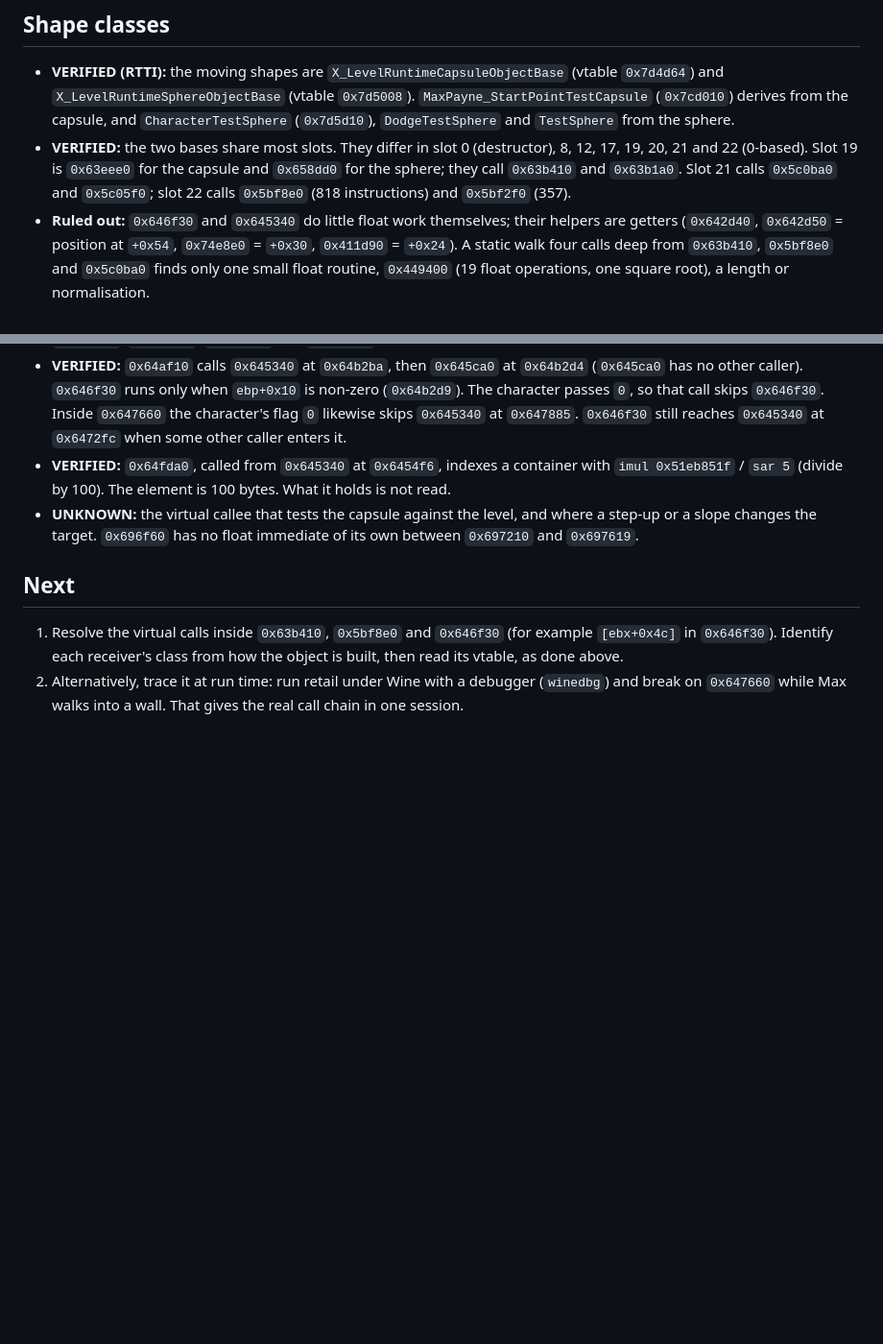
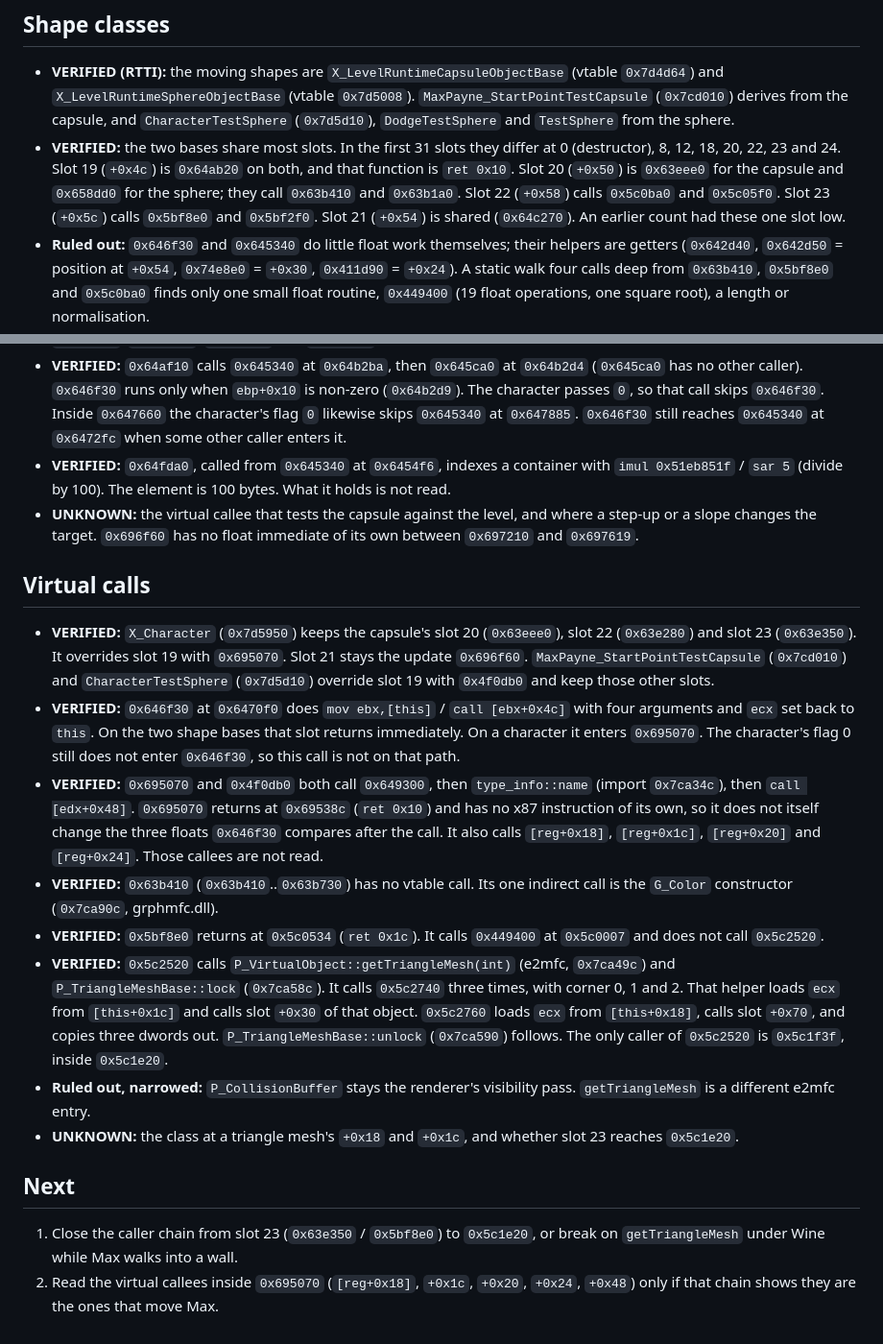
Before and after one commit to giuliozelante/open-max-payne, a Markdown page: docs/rea/2026-11-08-character-collision.md, 2 parts joined by grey strips. Shown at 96% size. Drawn GitHub-style; blank space fills up the shorter version.

Commit message:
docs: correct the shape slots and name the triangle-mesh call
The move's virtual call is slot 19, an empty return on the shape bases. The character override does no float work itself. A later function locks an e2mfc triangle mesh and asks it for three corners.

```diff
--- a/docs/rea/2026-11-08-character-collision.md
+++ b/docs/rea/2026-11-08-character-collision.md
@@ -38,9 +38,11 @@ records what is read so far and where the reading goes next.
 - **VERIFIED (RTTI):** the moving shapes are `X_LevelRuntimeCapsuleObjectBase` (vtable `0x7d4d64`) and
   `X_LevelRuntimeSphereObjectBase` (vtable `0x7d5008`). `MaxPayne_StartPointTestCapsule` (`0x7cd010`) derives from the
   capsule, and `CharacterTestSphere` (`0x7d5d10`), `DodgeTestSphere` and `TestSphere` from the sphere.
-- **VERIFIED:** the two bases share most slots. They differ in slot 0 (destructor), 8, 12, 17, 19, 20, 21 and 22
-  (0-based). Slot 19 is `0x63eee0` for the capsule and `0x658dd0` for the sphere; they call `0x63b410` and `0x63b1a0`.
-  Slot 21 calls `0x5c0ba0` and `0x5c05f0`; slot 22 calls `0x5bf8e0` (818 instructions) and `0x5bf2f0` (357).
+- **VERIFIED:** the two bases share most slots. In the first 31 slots they differ at 0 (destructor), 8, 12, 18,
+  20, 22, 23 and 24. Slot 19 (`+0x4c`) is `0x64ab20` on both, and that function is `ret 0x10`. Slot 20 (`+0x50`) is
+  `0x63eee0` for the capsule and `0x658dd0` for the sphere; they call `0x63b410` and `0x63b1a0`. Slot 22 (`+0x58`)
+  calls `0x5c0ba0` and `0x5c05f0`. Slot 23 (`+0x5c`) calls `0x5bf8e0` and `0x5bf2f0`. Slot 21 (`+0x54`) is shared
+  (`0x64c270`). An earlier count had these one slot low.
 - **Ruled out:** `0x646f30` and `0x645340` do little float work themselves; their helpers are getters (`0x642d40`,
   `0x642d50` = position at `+0x54`, `0x74e8e0` = `+0x30`, `0x411d90` = `+0x24`). A static walk four calls deep from
   `0x63b410`, `0x5bf8e0` and `0x5c0ba0` finds only one small float routine, `0x449400` (19 float operations, one square
@@ -73,9 +75,34 @@ records what is read so far and where the reading goes next.
 - **UNKNOWN:** the virtual callee that tests the capsule against the level, and where a step-up or a slope changes
   the target. `0x696f60` has no float immediate of its own between `0x697210` and `0x697619`.
 
+## Virtual calls
+
+- **VERIFIED:** `X_Character` (`0x7d5950`) keeps the capsule's slot 20 (`0x63eee0`), slot 22 (`0x63e280`) and slot 23
+  (`0x63e350`). It overrides slot 19 with `0x695070`. Slot 21 stays the update `0x696f60`. `MaxPayne_StartPointTestCapsule`
+  (`0x7cd010`) and `CharacterTestSphere` (`0x7d5d10`) override slot 19 with `0x4f0db0` and keep those other slots.
+- **VERIFIED:** `0x646f30` at `0x6470f0` does `mov ebx,[this]` / `call [ebx+0x4c]` with four arguments and `ecx` set back
+  to `this`. On the two shape bases that slot returns immediately. On a character it enters `0x695070`. The character's
+  flag 0 still does not enter `0x646f30`, so this call is not on that path.
+- **VERIFIED:** `0x695070` and `0x4f0db0` both call `0x649300`, then `type_info::name` (import `0x7ca34c`), then
+  `call [edx+0x48]`. `0x695070` returns at `0x69538c` (`ret 0x10`) and has no x87 instruction of its own, so it does
+  not itself change the three floats `0x646f30` compares after the call. It also calls `[reg+0x18]`, `[reg+0x1c]`,
+  `[reg+0x20]` and `[reg+0x24]`. Those callees are not read.
+- **VERIFIED:** `0x63b410` (`0x63b410`..`0x63b730`) has no vtable call. Its one indirect call is the `G_Color`
+  constructor (`0x7ca90c`, grphmfc.dll).
+- **VERIFIED:** `0x5bf8e0` returns at `0x5c0534` (`ret 0x1c`). It calls `0x449400` at `0x5c0007` and does not call
+  `0x5c2520`.
+- **VERIFIED:** `0x5c2520` calls `P_VirtualObject::getTriangleMesh(int)` (e2mfc, `0x7ca49c`) and
+  `P_TriangleMeshBase::lock` (`0x7ca58c`). It calls `0x5c2740` three times, with corner 0, 1 and 2. That helper loads
+  `ecx` from `[this+0x1c]` and calls slot `+0x30` of that object. `0x5c2760` loads `ecx` from `[this+0x18]`, calls
+  slot `+0x70`, and copies three dwords out. `P_TriangleMeshBase::unlock` (`0x7ca590`) follows. The only caller of
+  `0x5c2520` is `0x5c1f3f`, inside `0x5c1e20`.
+- **Ruled out, narrowed:** `P_CollisionBuffer` stays the renderer's visibility pass. `getTriangleMesh` is a different
+  e2mfc entry.
+- **UNKNOWN:** the class at a triangle mesh's `+0x18` and `+0x1c`, and whether slot 23 reaches `0x5c1e20`.
+
 ## Next
 
-1. Resolve the virtual calls inside `0x63b410`, `0x5bf8e0` and `0x646f30` (for example `[ebx+0x4c]` in `0x646f30`).
-   Identify each receiver's class from how the object is built, then read its vtable, as done above.
-2. Alternatively, trace it at run time: run retail under Wine with a debugger (`winedbg`) and break on `0x647660`
-   while Max walks into a wall. That gives the real call chain in one session.
+1. Close the caller chain from slot 23 (`0x63e350` / `0x5bf8e0`) to `0x5c1e20`, or break on `getTriangleMesh` under
+   Wine while Max walks into a wall.
+2. Read the virtual callees inside `0x695070` (`[reg+0x18]`, `+0x1c`, `+0x20`, `+0x24`, `+0x48`) only if that chain
+   shows they are the ones that move Max.
```
